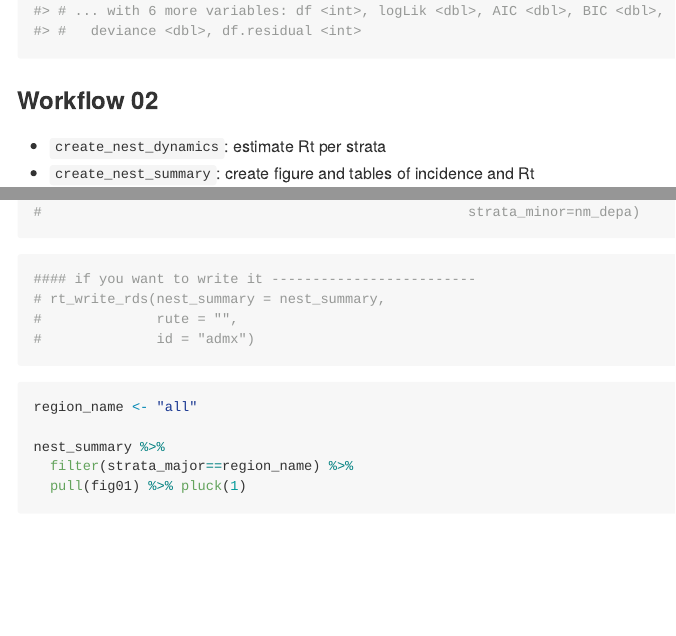
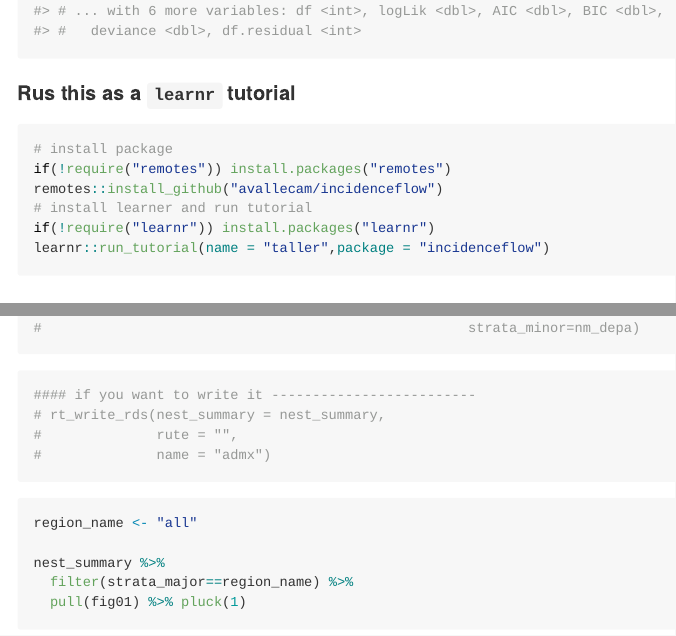
Before and after one commit to avallecam/incidenceflow, an R Markdown document (README.Rmd): the page in a window 1100 px wide, from 2670 px down, and a second part further down, joined at a grey line. The pictures show the output file README.md that the author committed with the source, drawn offline in the style of GitHub; badge pictures from the web are left out.

Commit message:
add learnr to readme

````diff
--- a/README.Rmd
+++ b/README.Rmd
@@ -119,6 +119,18 @@ incidence_purrr_tibble %>%
   unnest(cols = c(strata_fit_glance))
 ```
 
+#### Rus this as a `learnr` tutorial
+
+```r
+# install package
+if(!require("remotes")) install.packages("remotes")
+remotes::install_github("avallecam/incidenceflow")
+# install learner and run tutorial
+if(!require("learnr")) install.packages("learnr")
+learnr::run_tutorial(name = "taller",package = "incidenceflow")
+```
+
+
 ### Workflow 02
 
 - `create_nest_dynamics`: estimate Rt per strata
````
Also changed, not shown: README.md, 3 other files.
